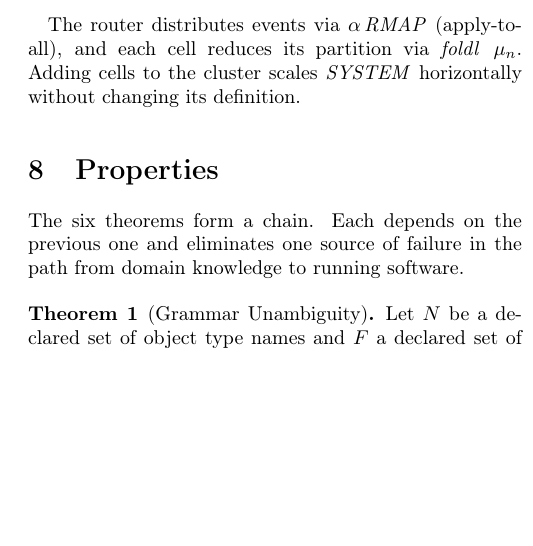
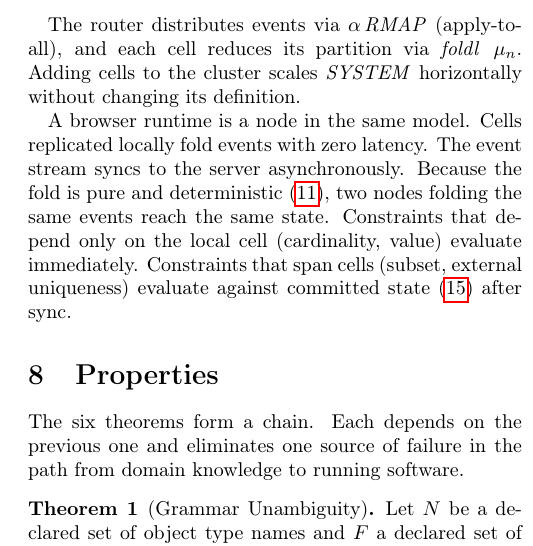
Before and after one commit to graphdl/graphdl-orm, a LaTeX paper (AREST.tex): part of one column of page 5 of 7 before the commit and part of one column of page 5 of 8 after it, cut so that both start at the same text, the shorter picture padded with empty space. Compiled offline with pdfLaTeX.

Commit message:
paper: add local cell replication to distributed evaluation
A browser runtime is a node in the same distributed model. Cells
replicated locally fold events with zero latency. The event stream
syncs asynchronously. Pure deterministic folds guarantee convergence.
Local constraints evaluate immediately, cross-cell constraints wait
for committed state after sync.

Co-Authored-By: Claude Opus 4.6 (1M context) <noreply@anthropic.com>

```diff
--- a/AREST.tex
+++ b/AREST.tex
@@ -289,6 +289,8 @@ P &= \textstyle\bigcup_n \uparrow\!\mathit{FILE}\!:\!D_n \label{eq:pop}
 
 The router distributes events via $\alpha\,\mathit{RMAP}$~(apply-to-all), and each cell reduces its partition via $\mathit{foldl}\;\mu_n$. Adding cells to the cluster scales $\mathit{SYSTEM}$ horizontally without changing its definition.
 
+A browser runtime is a node in the same model. Cells replicated locally fold events with zero latency. The event stream syncs to the server asynchronously. Because the fold is pure and deterministic~(\ref{eq:sm}), two nodes folding the same events reach the same state. Constraints that depend only on the local cell (cardinality, value) evaluate immediately. Constraints that span cells (subset, external uniqueness) evaluate against committed state~(\ref{eq:pop}) after sync.
+
 \section{Properties}
 
 The six theorems form a chain. Each depends on the previous one and eliminates one source of failure in the path from domain knowledge to running software.
```
Also changed, not shown: AREST.pdf.
